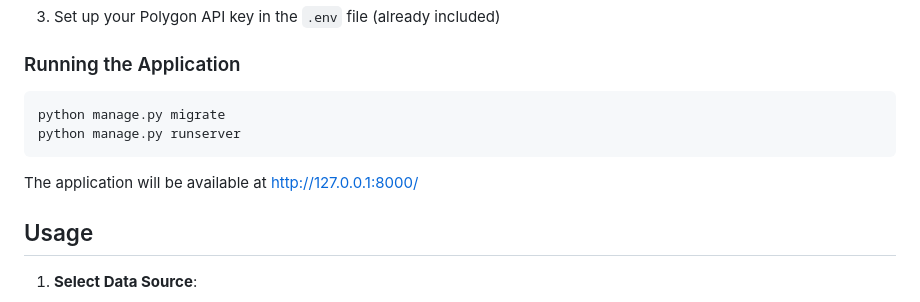
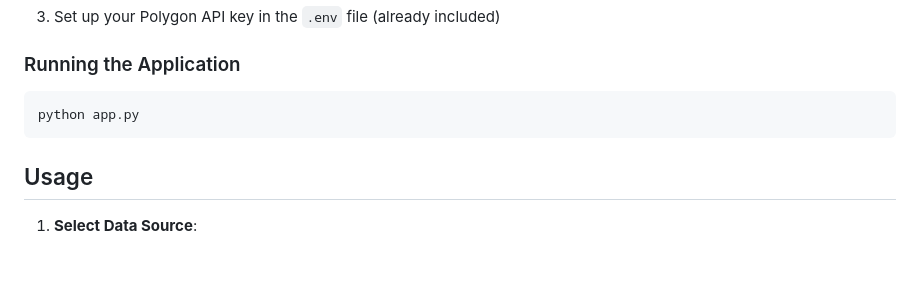
Before and after one commit to maxwellonah/stock-market-hybrid-prediction-system-random-forest-and-lstm-, a Markdown page: README.md, the part around the change. GitHub-like rendering; blank space fills up the shorter version.

````diff
--- a/README.md
+++ b/README.md
@@ -50,11 +50,8 @@ This Django web application implements a hybrid predictive system for stock mark
 ### Running the Application
 
 ```
-python manage.py migrate
-python manage.py runserver
+python app.py
 ```
-
-The application will be available at http://127.0.0.1:8000/
 
 ## Usage
 
````
